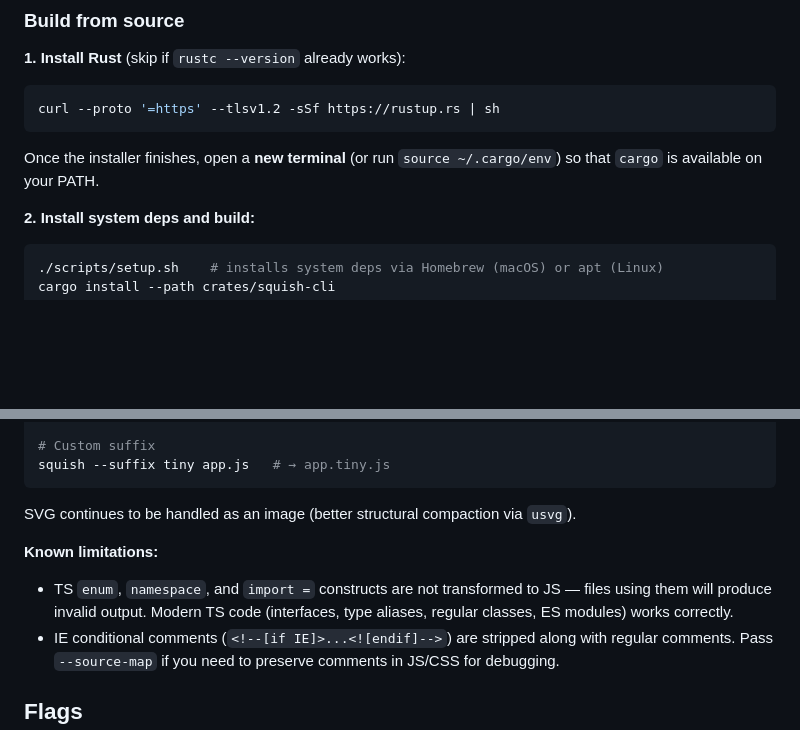
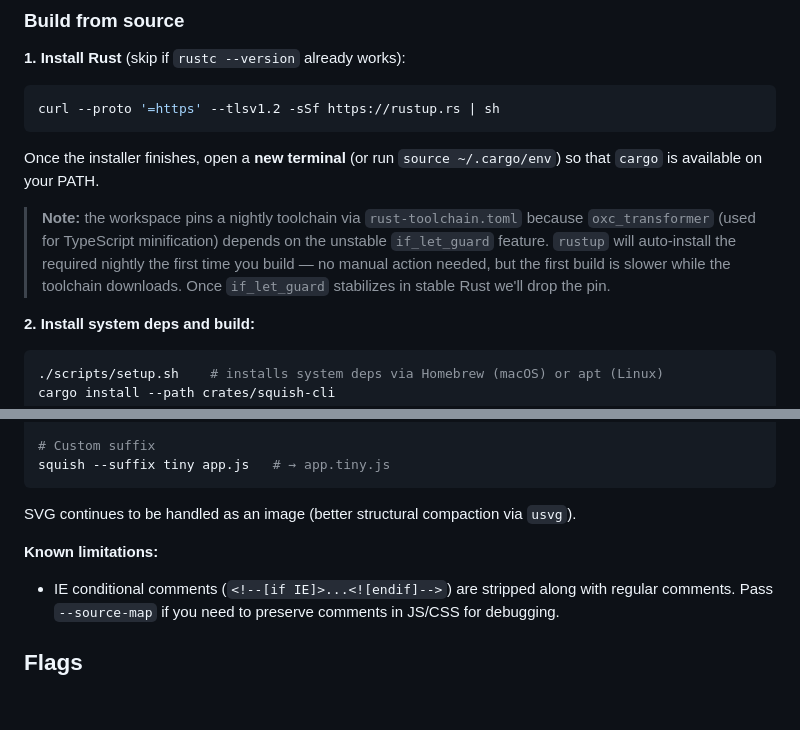
Before and after one commit to MikeDre/squish, a Markdown page: README.md, 2 parts joined by grey strips. Rendered like a GitHub page; blank space fills up the shorter version.

Commit message:
docs(code): TS enum/namespace/import-equals now supported; note nightly pin

````diff
--- a/README.md
+++ b/README.md
@@ -23,6 +23,8 @@ curl --proto '=https' --tlsv1.2 -sSf https://rustup.rs | sh
 ```
 
 Once the installer finishes, open a **new terminal** (or run `source ~/.cargo/env`) so that `cargo` is available on your PATH.
+
+> **Note:** the workspace pins a nightly toolchain via `rust-toolchain.toml` because `oxc_transformer` (used for TypeScript minification) depends on the unstable `if_let_guard` feature. `rustup` will auto-install the required nightly the first time you build — no manual action needed, but the first build is slower while the toolchain downloads. Once `if_let_guard` stabilizes in stable Rust we'll drop the pin.
 
 **2. Install system deps and build:**
 
@@ -200,7 +202,6 @@ squish --suffix tiny app.js   # → app.tiny.js
 SVG continues to be handled as an image (better structural compaction via `usvg`).
 
 **Known limitations:**
-- TS `enum`, `namespace`, and `import =` constructs are not transformed to JS — files using them will produce invalid output. Modern TS code (interfaces, type aliases, regular classes, ES modules) works correctly.
 - IE conditional comments (`<!--[if IE]>...<![endif]-->`) are stripped along with regular comments. Pass `--source-map` if you need to preserve comments in JS/CSS for debugging.
 
 ## Flags
````
